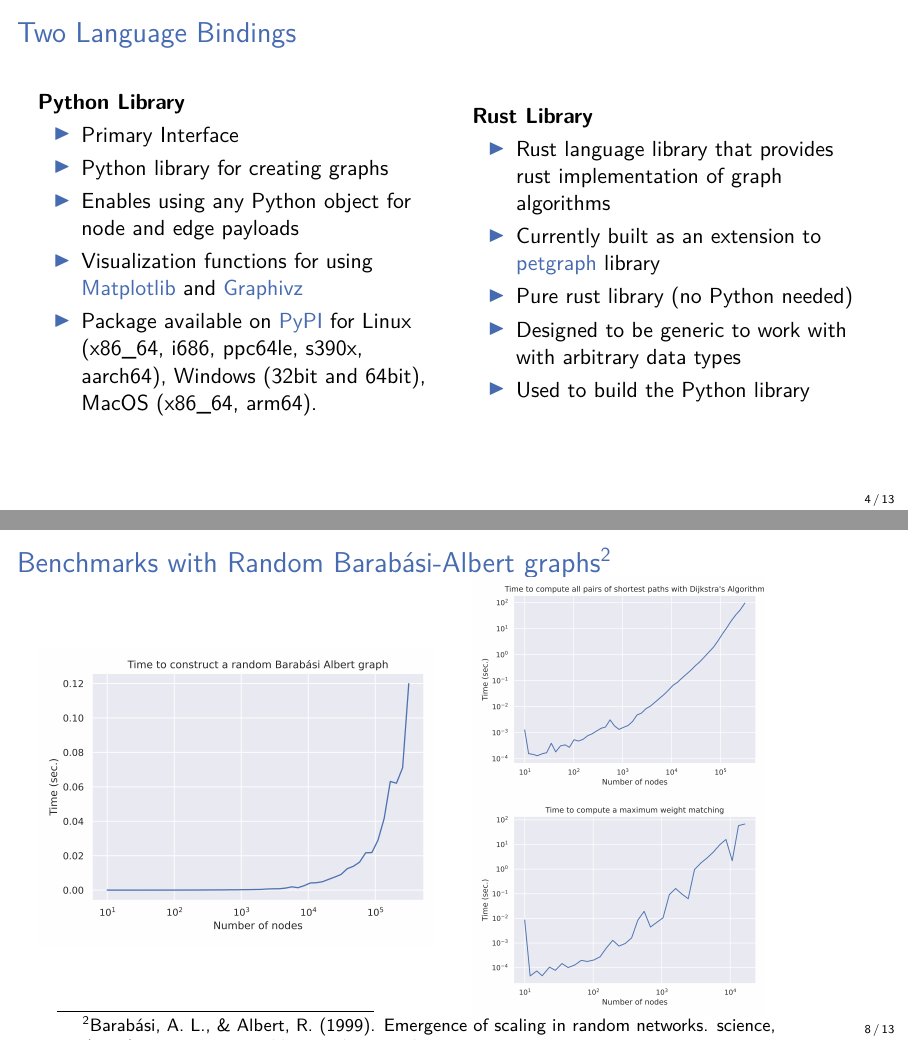
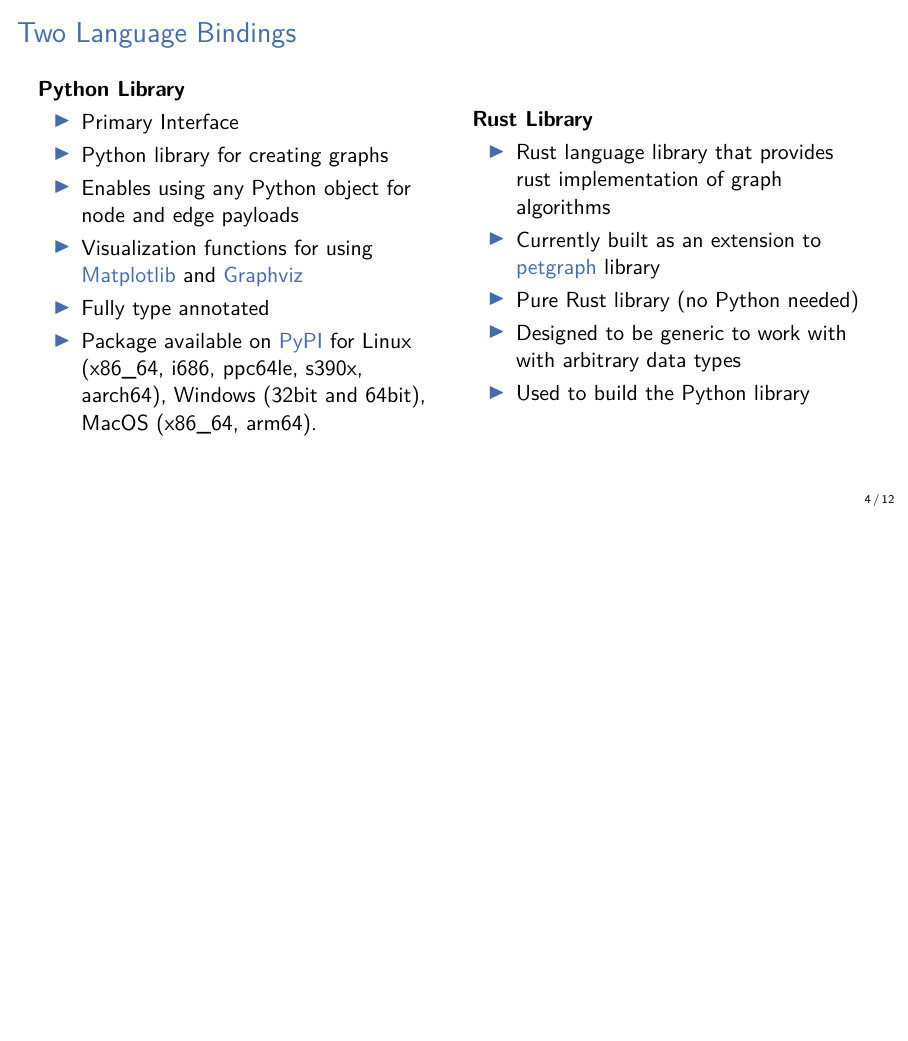
Before and after one commit to mtreinish/rustwork-presentation, LaTeX slides (rustworkx.tex): pages 5 and 12 of 19 before the commit and page 5 of 18 after it, the two joined at a grey line, the shorter picture padded with empty space. Compiled offline with pdfLaTeX.

Commit message:
More updates

```diff
--- a/rustworkx.tex
+++ b/rustworkx.tex
@@ -114,7 +114,8 @@
             \item Primary Interface
             \item Python library for creating graphs
             \item Enables using any Python object for node and edge payloads
-            \item Visualization functions for using \href{https://matplotlib.org/}{Matplotlib} and \href{https://graphviz.org/}{Graphivz}
+            \item Visualization functions for using \href{https://matplotlib.org/}{Matplotlib} and \href{https://graphviz.org/}{Graphviz}
+            \item Fully type annotated
             \item Package available on \href{https://pypi.org/project/rustworkx/}{PyPI} for Linux (x86\_64, i686, ppc64le, s390x, aarch64), Windows (32bit and 64bit), MacOS (x86\_64, arm64).
         \end{itemize}
         \column{.5\textwidth}
@@ -122,7 +123,7 @@
         \begin{itemize}
             \item Rust language library that provides rust implementation of graph algorithms
             \item Currently built as an extension to \href{https://docs.rs/petgraph/latest/petgraph/}{petgraph} library
-            \item Pure rust library (no Python needed)
+            \item Pure Rust library (no Python needed)
             \item Designed to be generic to work with with arbitrary data types
             \item Used to build the Python library
         \end{itemize}
@@ -158,17 +159,17 @@
 \end{frame}
 
 \section{Benchmarks}
-\begin{frame}
-    \frametitle{Benchmarks with Random Barabási-Albert graphs\footnotemark}
-    \begin{columns}
-        \column{.5\textwidth}
-            \includegraphics[width=\textwidth]{albert-graph_time.png} \\
-        \column{.5\textwidth}
-            \includegraphics[height=.45\textheight]{shortest_path.png} \\
-            \includegraphics[height=.45\textheight]{max_weight.png} \\
-    \end{columns}
-    \footnotetext[2]{Barabási, A. L., \& Albert, R. (1999). Emergence of scaling in random networks. science, 286(5439), 509-512. \href{https://doi.org/10.1126/science.286.5439.509}{https://doi.org/10.1126/science.286.5439.509}}
-\end{frame}
+%\begin{frame}
+%    \frametitle{Benchmarks with Random Barabási-Albert graphs\footnotemark}
+%    \begin{columns}
+%        \column{.5\textwidth}
+%            \includegraphics[width=\textwidth]{albert-graph_time.png} \\
+%        \column{.5\textwidth}
+%            \includegraphics[width=\textwidth]{shortest_path.png} \\
+%%            \includegraphics[height=.45\textheight]{max_weight.png} \\
+%    \end{columns}
+%    \footnotetext[2]{Barabási, A. L., \& Albert, R. (1999). Emergence of scaling in random networks. science, 286(5439), 509-512. \href{https://doi.org/10.1126/science.286.5439.509}{https://doi.org/10.1126/science.286.5439.509}}
+%\end{frame}
 
 \begin{frame}
     \frametitle{All Pairs shortest path for Road Network of Rome, Italy in 1999\footnotemark}
```
Also changed, not shown: all_pairs.png, max_weight.png, shortest_path.png, subgraph_isomorphism.png, rustworkx.tex (4 more changed lines), 5 other files.
